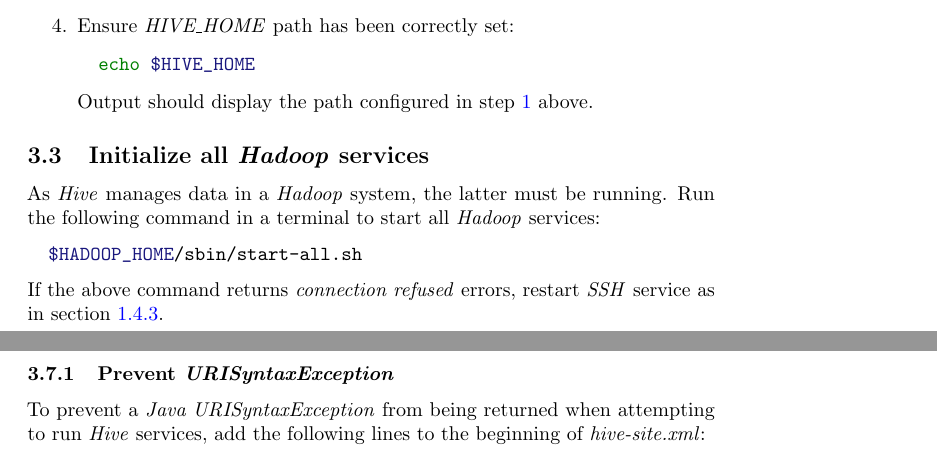
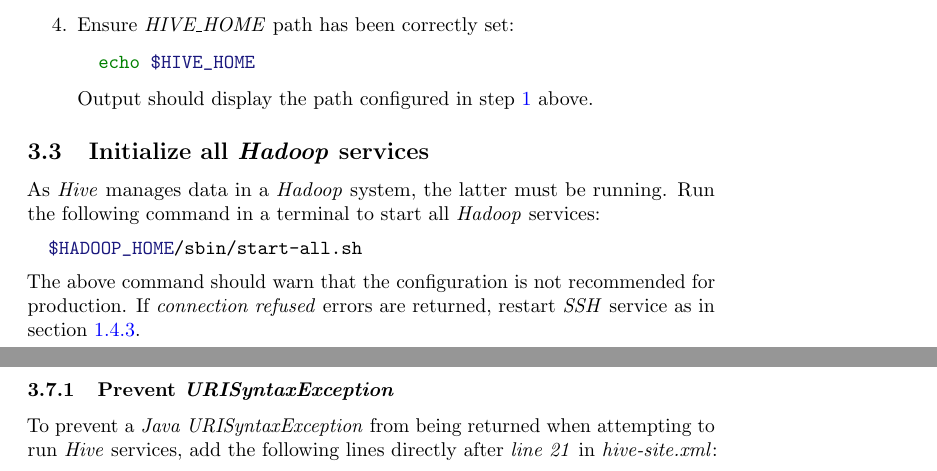
Before and after one commit to tartagli0/spark-wsl, a LaTeX paper (spark_wsl_environment.tex): two parts of pages 11 and 13 of 20, joined at a grey line, cut so that both start at the same text. Compiled offline with pdfLaTeX.

Commit message:
Update and re-order Hive section

```diff
--- a/spark_wsl_environment.tex
+++ b/spark_wsl_environment.tex
@@ -437,7 +437,8 @@ case is provided by \emph{PostgreSQL} (section \ref{subsec:postgres}).
   \begin{minted}{bash}
   $HADOOP_HOME/sbin/start-all.sh
   \end{minted}
-  If the above command returns \emph{connection refused} errors, restart \emph{SSH} service as
+  The above command should warn that the configuration is not recommended for production.
+  If \emph{connection refused} errors are returned, restart \emph{SSH} service as
   in section \ref{subsec:sshrestart}.
 
   \subsection{Configure \emph{HDFS}}
@@ -538,7 +539,8 @@ case is provided by \emph{PostgreSQL} (section \ref{subsec:postgres}).
   In order to use \emph{Hive}, its \emph{metastore} and server must be started.
     \subsubsection{Prevent \emph{URISyntaxException}}
     To prevent a \emph{Java URISyntaxException} from being returned when attempting to run
-    \emph{Hive} services, add the following lines to the beginning of \emph{hive-site.xml}:
+    \emph{Hive} services, add the following lines directly after \emph{line 21} in
+    \emph{hive-site.xml}:
     \begin{minted}{xml}
     <property>
       <name>system:java.io.tmpdir</name>
```
Also changed, not shown: spark_wsl_environment.tex (22 more changed lines).
